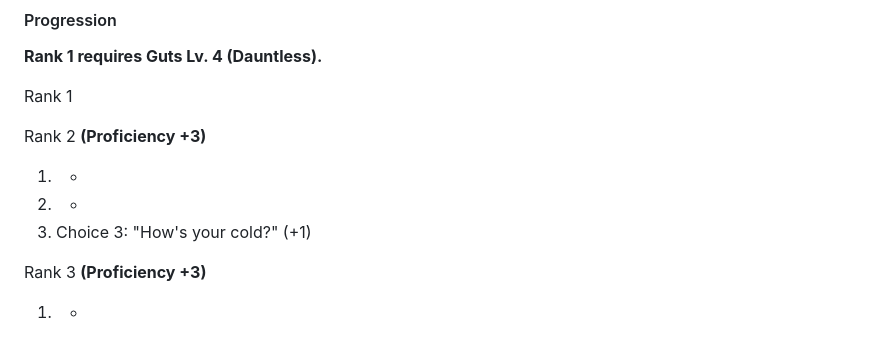
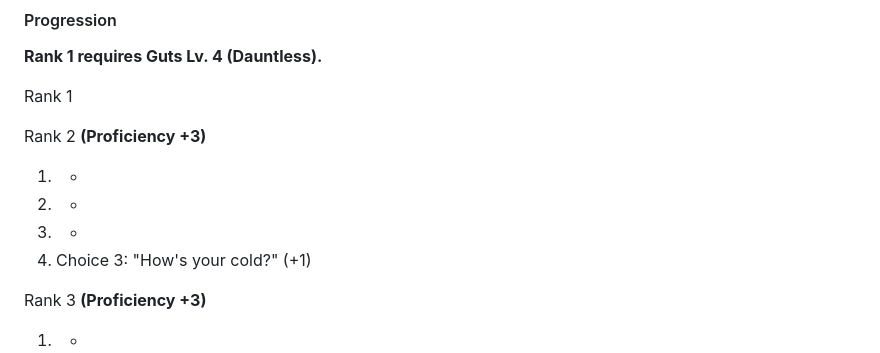
Before and after one commit to aqiu384/p5r-walkthrough, a Markdown page: src/confidants.md, the part around the change. GitHub-like rendering.

Commit message:
august fix

```diff
--- a/src/confidants.md
+++ b/src/confidants.md
@@ -1604,7 +1604,8 @@ Rank 1
 Rank 2 **(Proficiency +3)**
 1. -
 2. -
-3. Choice 3: "How's your cold?" (+1)
+3. -
+4. Choice 3: "How's your cold?" (+1)
 
 Rank 3 **(Proficiency +3)**
 1. -
```
